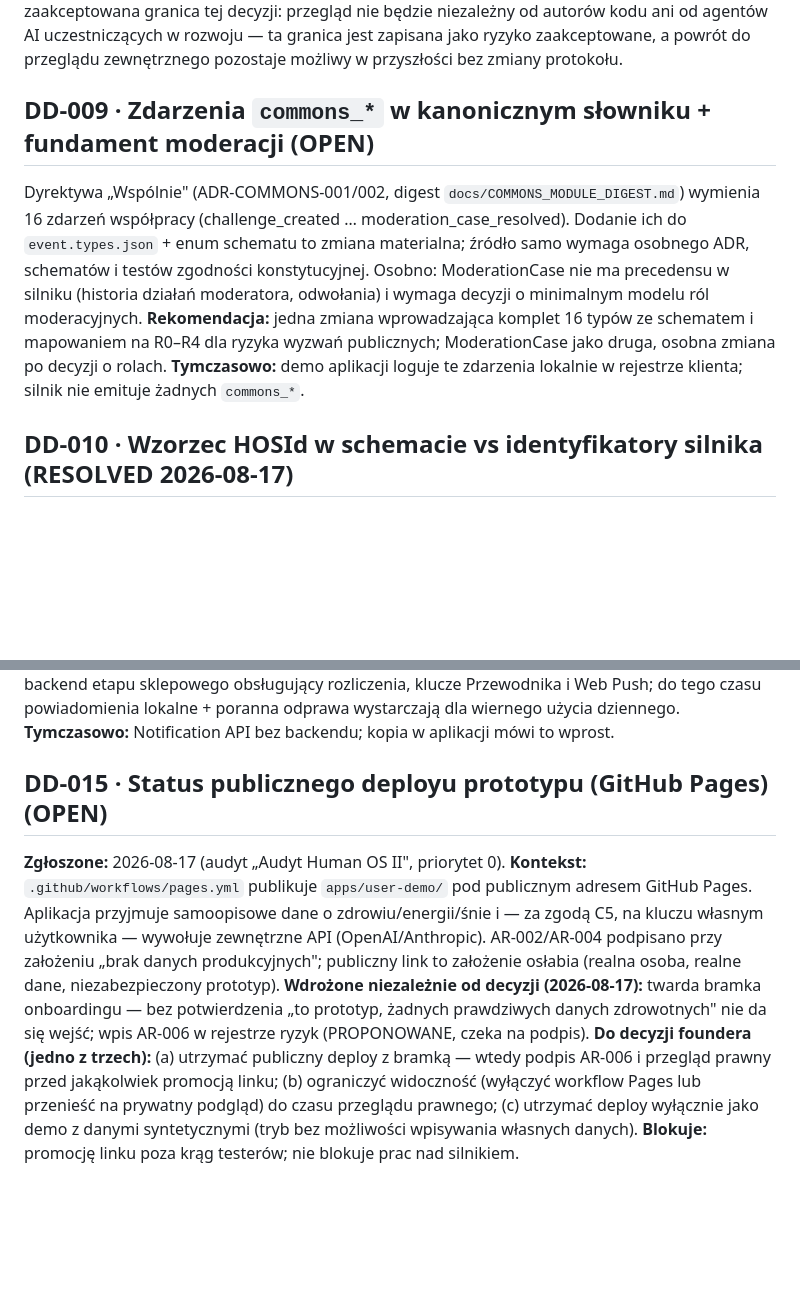
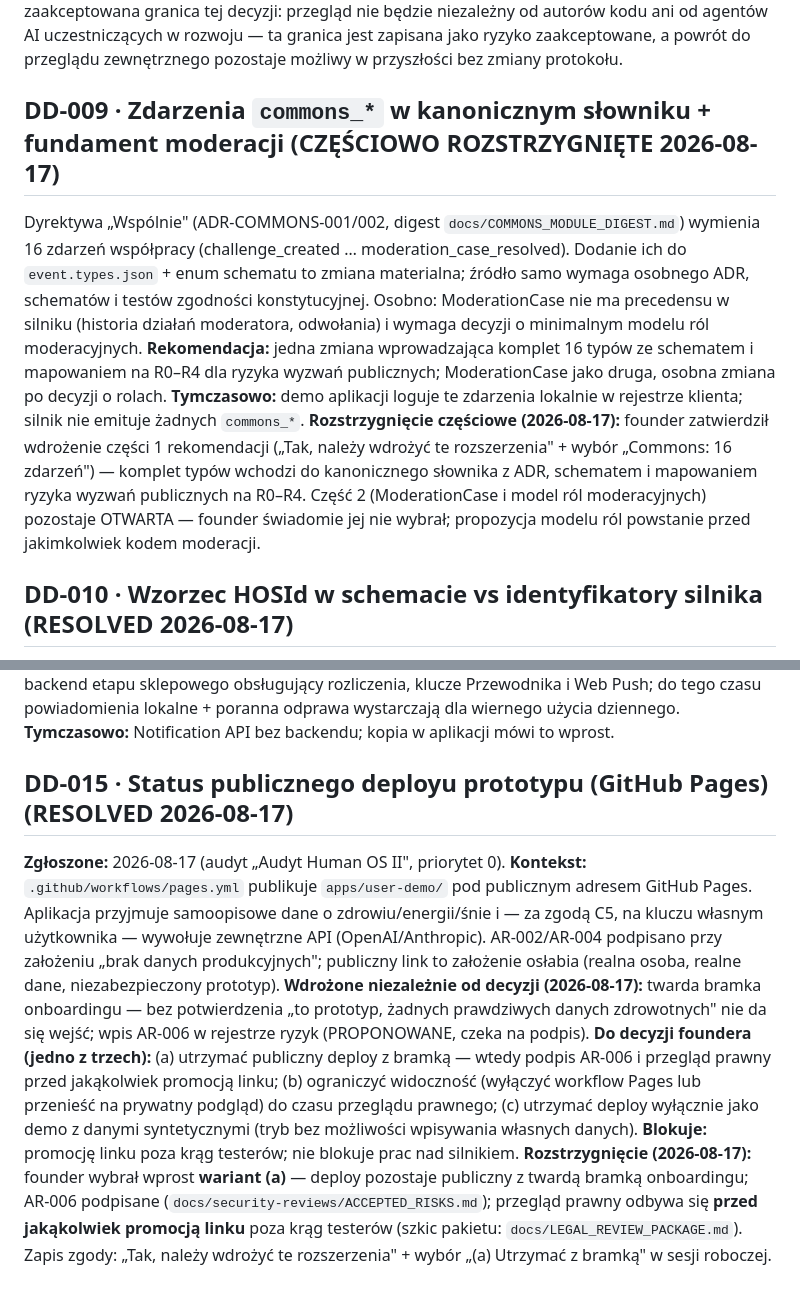
Before and after one commit to dudsi101-svg/Human-os, a Markdown page: docs/DEFERRED_DECISIONS.md, 2 parts joined by grey strips. Rendered like a GitHub page; blank space fills up the shorter version.

```diff
--- a/docs/DEFERRED_DECISIONS.md
+++ b/docs/DEFERRED_DECISIONS.md
@@ -172,7 +172,7 @@ uczestniczących w rozwoju — ta granica jest zapisana jako ryzyko
 zaakceptowane, a powrót do przeglądu zewnętrznego pozostaje możliwy
 w przyszłości bez zmiany protokołu.
 
-## DD-009 · Zdarzenia `commons_*` w kanonicznym słowniku + fundament moderacji (OPEN)
+## DD-009 · Zdarzenia `commons_*` w kanonicznym słowniku + fundament moderacji (CZĘŚCIOWO ROZSTRZYGNIĘTE 2026-08-17)
 Dyrektywa „Wspólnie" (ADR-COMMONS-001/002, digest
 `docs/COMMONS_MODULE_DIGEST.md`) wymienia 16 zdarzeń współpracy
 (challenge_created … moderation_case_resolved). Dodanie ich do
@@ -185,6 +185,13 @@ i mapowaniem na R0–R4 dla ryzyka wyzwań publicznych; ModerationCase jako
 druga, osobna zmiana po decyzji o rolach.
 **Tymczasowo:** demo aplikacji loguje te zdarzenia lokalnie w rejestrze
 klienta; silnik nie emituje żadnych `commons_*`.
+**Rozstrzygnięcie częściowe (2026-08-17):** founder zatwierdził wdrożenie
+części 1 rekomendacji („Tak, należy wdrożyć te rozszerzenia" + wybór
+„Commons: 16 zdarzeń") — komplet typów wchodzi do kanonicznego słownika
+z ADR, schematem i mapowaniem ryzyka wyzwań publicznych na R0–R4.
+Część 2 (ModerationCase i model ról moderacyjnych) pozostaje OTWARTA —
+founder świadomie jej nie wybrał; propozycja modelu ról powstanie przed
+jakimkolwiek kodem moderacji.
 
 ## DD-010 · Wzorzec HOSId w schemacie vs identyfikatory silnika (RESOLVED 2026-08-17)
 Wykryte 2026-08-17 podczas wdrażania DD-003, przez pierwszą próbę
@@ -317,7 +324,7 @@ lokalne + poranna odprawa wystarczają dla wiernego użycia dziennego.
 **Tymczasowo:** Notification API bez backendu; kopia w aplikacji mówi to
 wprost.
 
-## DD-015 · Status publicznego deployu prototypu (GitHub Pages) (OPEN)
+## DD-015 · Status publicznego deployu prototypu (GitHub Pages) (RESOLVED 2026-08-17)
 **Zgłoszone:** 2026-08-17 (audyt „Audyt Human OS II", priorytet 0).
 **Kontekst:** `.github/workflows/pages.yml` publikuje `apps/user-demo/`
 pod publicznym adresem GitHub Pages. Aplikacja przyjmuje samoopisowe dane
@@ -338,3 +345,9 @@ zdrowotnych" nie da się wejść; wpis AR-006 w rejestrze ryzyk
     (tryb bez możliwości wpisywania własnych danych).
 **Blokuje:** promocję linku poza krąg testerów; nie blokuje prac nad
 silnikiem.
+**Rozstrzygnięcie (2026-08-17):** founder wybrał wprost **wariant (a)** —
+deploy pozostaje publiczny z twardą bramką onboardingu; AR-006 podpisane
+(`docs/security-reviews/ACCEPTED_RISKS.md`); przegląd prawny odbywa się
+**przed jakąkolwiek promocją linku** poza krąg testerów (szkic pakietu:
+`docs/LEGAL_REVIEW_PACKAGE.md`). Zapis zgody: „Tak, należy wdrożyć te
+rozszerzenia" + wybór „(a) Utrzymać z bramką" w sesji roboczej.
```
Also changed, not shown: docs/security-reviews/ACCEPTED_RISKS.md (+9 -5 lines).
